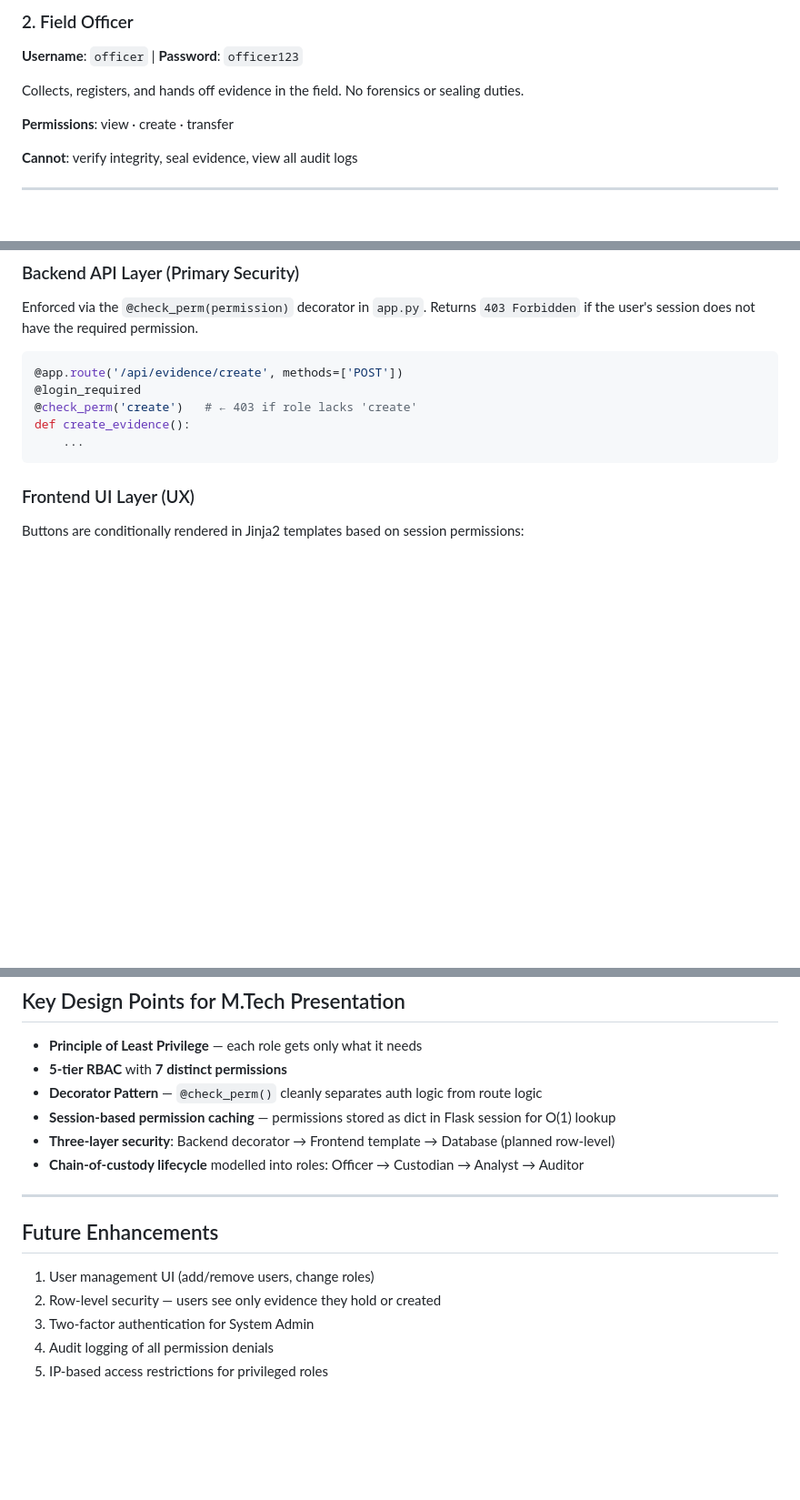
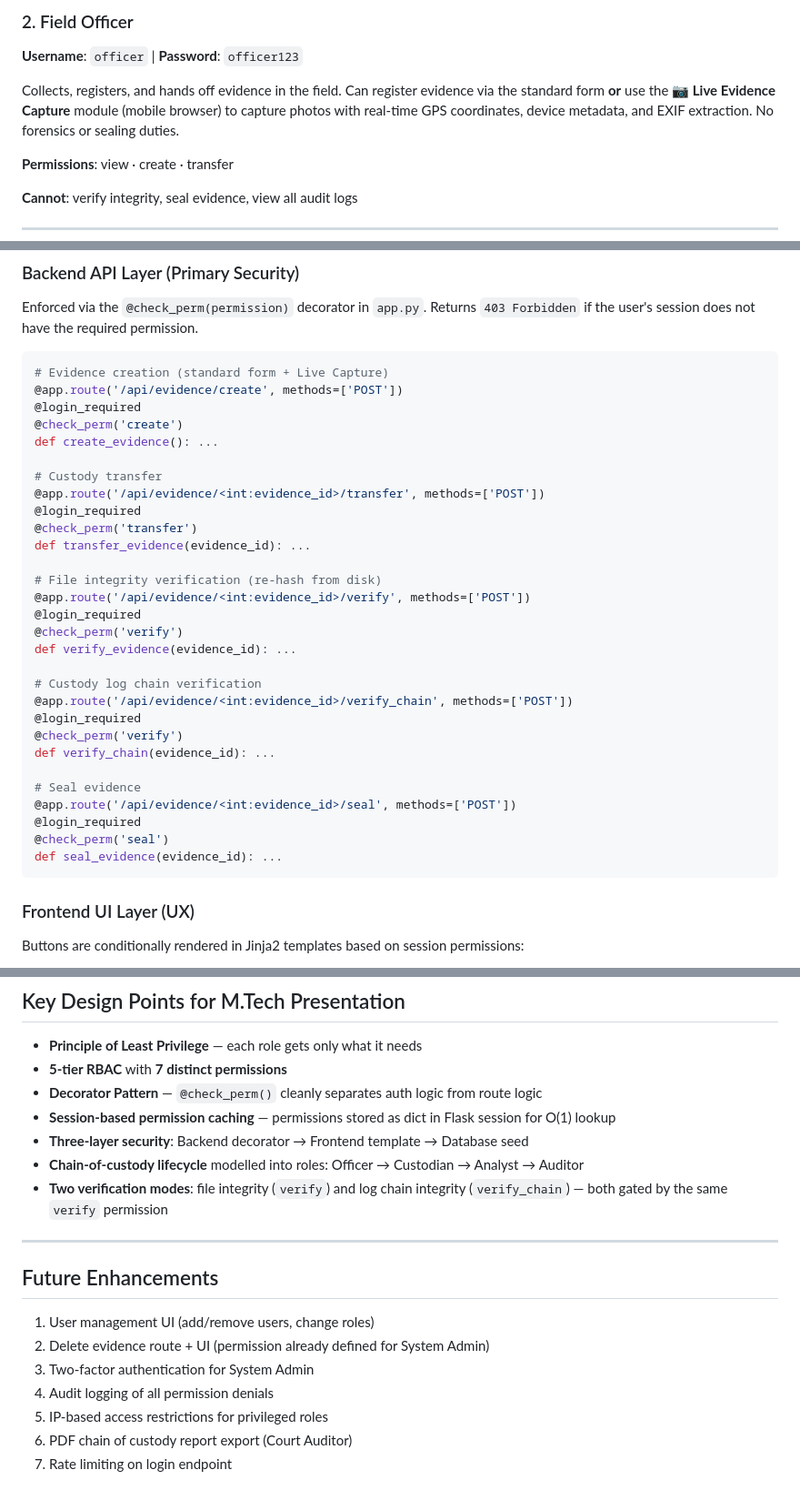
Before and after one commit to TheWildEye/Evidential, a Markdown page: RBAC_PERMISSIONS.md, 3 parts joined by grey strips. Shown at 91% size. GitHub-like rendering; blank space fills up the shorter version.

Commit message:
docs: update RBAC permissions doc to reflect current codebase

````diff
--- a/RBAC_PERMISSIONS.md
+++ b/RBAC_PERMISSIONS.md
@@ -46,7 +46,7 @@ Full administrative access. Intended for IT/security officers managing the syste
 ### 2. Field Officer
 **Username**: `officer` | **Password**: `officer123`
 
-Collects, registers, and hands off evidence in the field. No forensics or sealing duties.
+Collects, registers, and hands off evidence in the field. Can register evidence via the standard form **or** use the **📷 Live Evidence Capture** module (mobile browser) to capture photos with real-time GPS coordinates, device metadata, and EXIF extraction. No forensics or sealing duties.
 
 **Permissions**: view · create · transfer
 
@@ -112,11 +112,35 @@ Enforced via the `@check_perm(permission)` decorator in `app.py`.
 Returns `403 Forbidden` if the user's session does not have the required permission.
 
 ```python
+# Evidence creation (standard form + Live Capture)
 @app.route('/api/evidence/create', methods=['POST'])
 @login_required
-@check_perm('create')   # ← 403 if role lacks 'create'
-def create_evidence():
-    ...
+@check_perm('create')
+def create_evidence(): ...
+
+# Custody transfer
+@app.route('/api/evidence/<int:evidence_id>/transfer', methods=['POST'])
+@login_required
+@check_perm('transfer')
+def transfer_evidence(evidence_id): ...
+
+# File integrity verification (re-hash from disk)
+@app.route('/api/evidence/<int:evidence_id>/verify', methods=['POST'])
+@login_required
+@check_perm('verify')
+def verify_evidence(evidence_id): ...
+
+# Custody log chain verification
+@app.route('/api/evidence/<int:evidence_id>/verify_chain', methods=['POST'])
+@login_required
+@check_perm('verify')
+def verify_chain(evidence_id): ...
+
+# Seal evidence
+@app.route('/api/evidence/<int:evidence_id>/seal', methods=['POST'])
+@login_required
+@check_perm('seal')
+def seal_evidence(evidence_id): ...
 ```
 
 ### Frontend UI Layer (UX)
@@ -149,15 +173,18 @@ Buttons are conditionally rendered in Jinja2 templates based on session permissi
 - **5-tier RBAC** with **7 distinct permissions**
 - **Decorator Pattern** — `@check_perm()` cleanly separates auth logic from route logic
 - **Session-based permission caching** — permissions stored as dict in Flask session for O(1) lookup
-- **Three-layer security**: Backend decorator → Frontend template → Database (planned row-level)
+- **Three-layer security**: Backend decorator → Frontend template → Database seed
 - **Chain-of-custody lifecycle** modelled into roles: Officer → Custodian → Analyst → Auditor
+- **Two verification modes**: file integrity (`verify`) and log chain integrity (`verify_chain`) — both gated by the same `verify` permission
 
 ---
 
 ## Future Enhancements
 
 1. User management UI (add/remove users, change roles)
-2. Row-level security — users see only evidence they hold or created
+2. Delete evidence route + UI (permission already defined for System Admin)
 3. Two-factor authentication for System Admin
 4. Audit logging of all permission denials
 5. IP-based access restrictions for privileged roles
+6. PDF chain of custody report export (Court Auditor)
+7. Rate limiting on login endpoint
````
